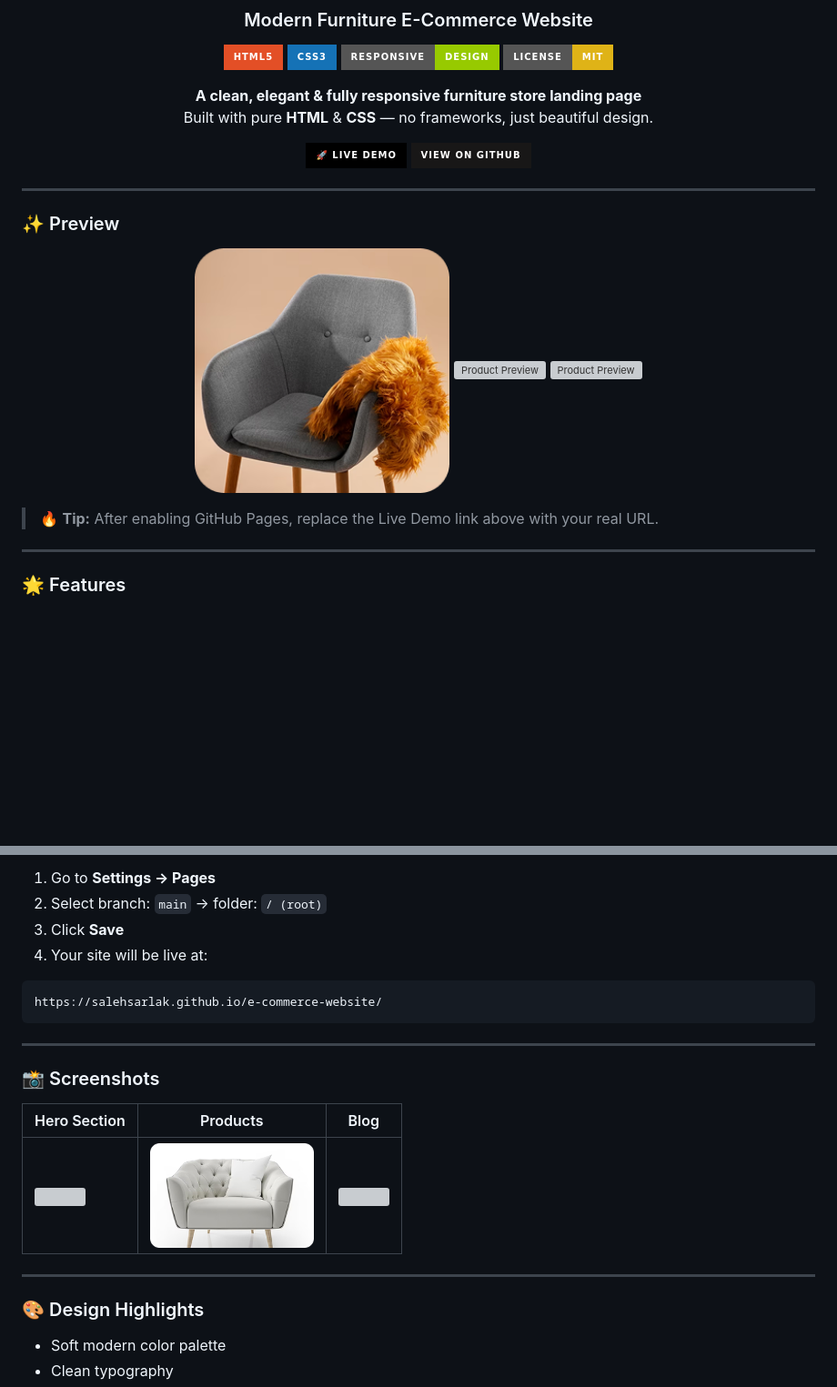
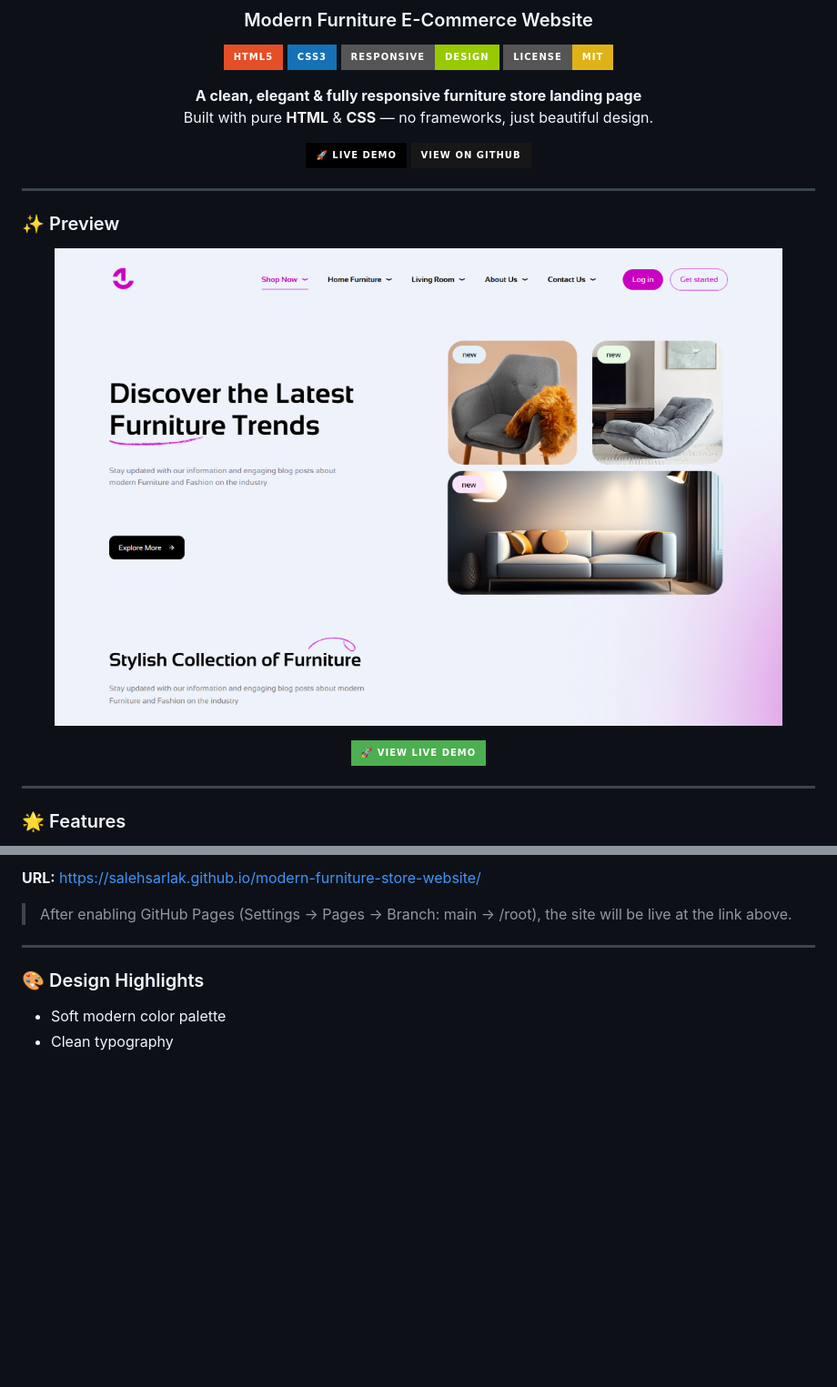
Before and after one commit to salehsarlak/e-commerce-website, a Markdown page: README.md, 2 parts joined by grey strips. Shown at 91% size. Drawn GitHub-style; badges without logos; blank space fills up the shorter version; grey boxes are pictures that could not be loaded.

Commit message:
Update Preview section with screenshot.png and improve Live Demo button

````diff
--- a/README.md
+++ b/README.md
@@ -21,12 +21,14 @@ Built with pure **HTML** & **CSS** — no frameworks, just beautiful design.
 ### ✨ Preview
 
 <p align="center">
-  <img src="assets/images/1.png" width="280" alt="Product Preview" />
-  <img src="assets/images/2.png" width="280" alt="Product Preview" />
-  <img src="assets/images/3.png" width="280" alt="Product Preview" />
+  <img src="screenshot.png" width="800" alt="Website Preview" />
 </p>
 
-> 🔥 **Tip:** After enabling GitHub Pages, replace the Live Demo link above with your real URL.
+<p align="center">
+  <a href="https://salehsarlak.github.io/modern-furniture-store-website/">
+    <img src="https://img.shields.io/badge/🚀_View_Live_Demo-4CAF50?style=for-the-badge&logo=github&logoColor=white" alt="Live Demo" />
+  </a>
+</p>
 
 ---
 
@@ -93,20 +100,7 @@ After enabling GitHub Pages:
 
-1. Go to **Settings → Pages**
-2. Select branch: `main` → folder: `/ (root)`
-3. Click **Save**
-4. Your site will be live at:
+**URL:** [https://salehsarlak.github.io/modern-furniture-store-website/](https://salehsarlak.github.io/modern-furniture-store-website/)
 
-```
-https://salehsarlak.github.io/e-commerce-website/
-```
-
----
-
-### 📸 Screenshots
-
-| Hero Section | Products | Blog |
-|--------------|----------|------|
-| <img src="assets/images/girl.png" width="250"/> | <img src="assets/images/products/1.png" width="180"/> | <img src="assets/images/posts/post1.png" width="200"/> |
+> After enabling GitHub Pages (Settings → Pages → Branch: main → /root), the site will be live at the link above.
 
 ---
 
````
Also changed, not shown: other parts of README.md (+11 -6 lines).
